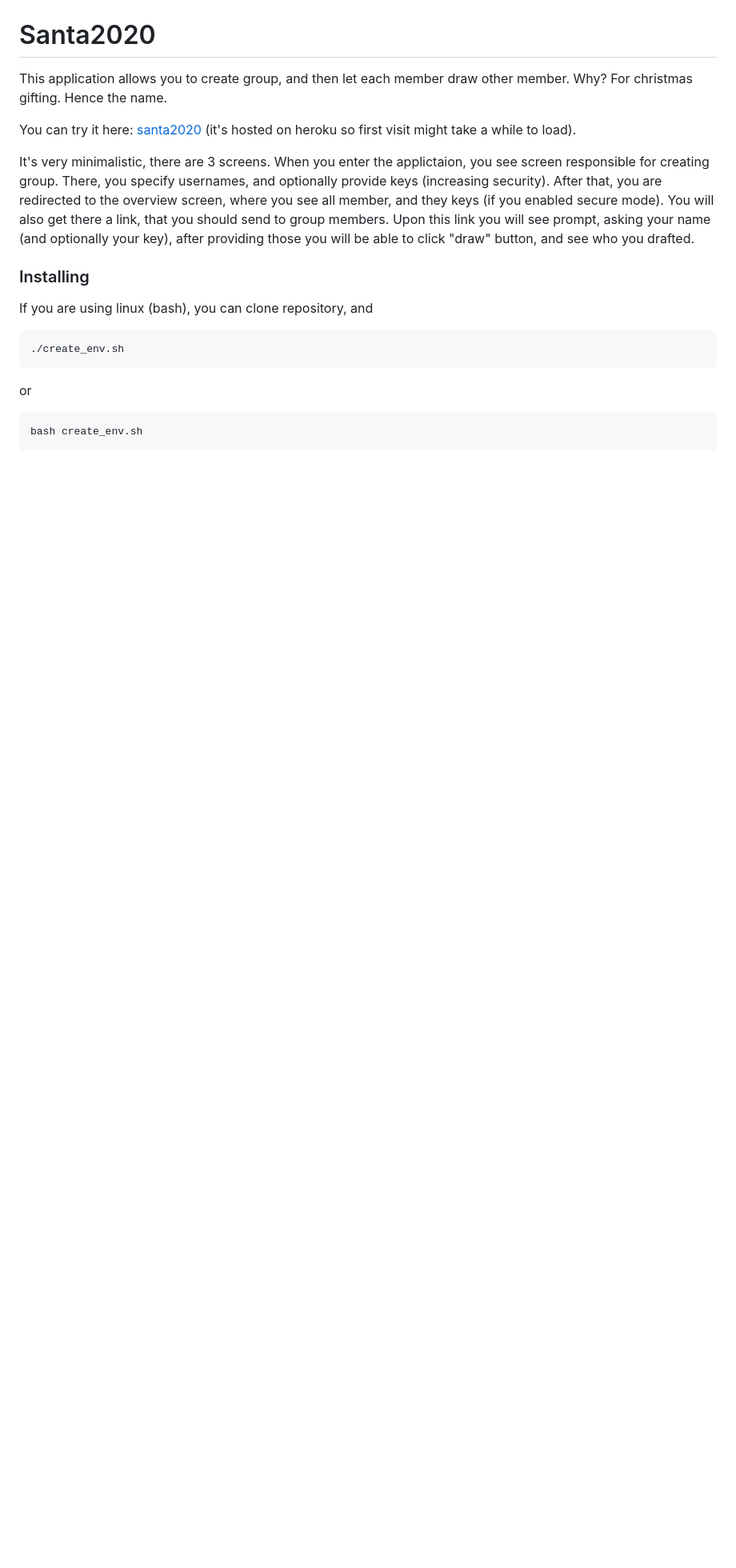
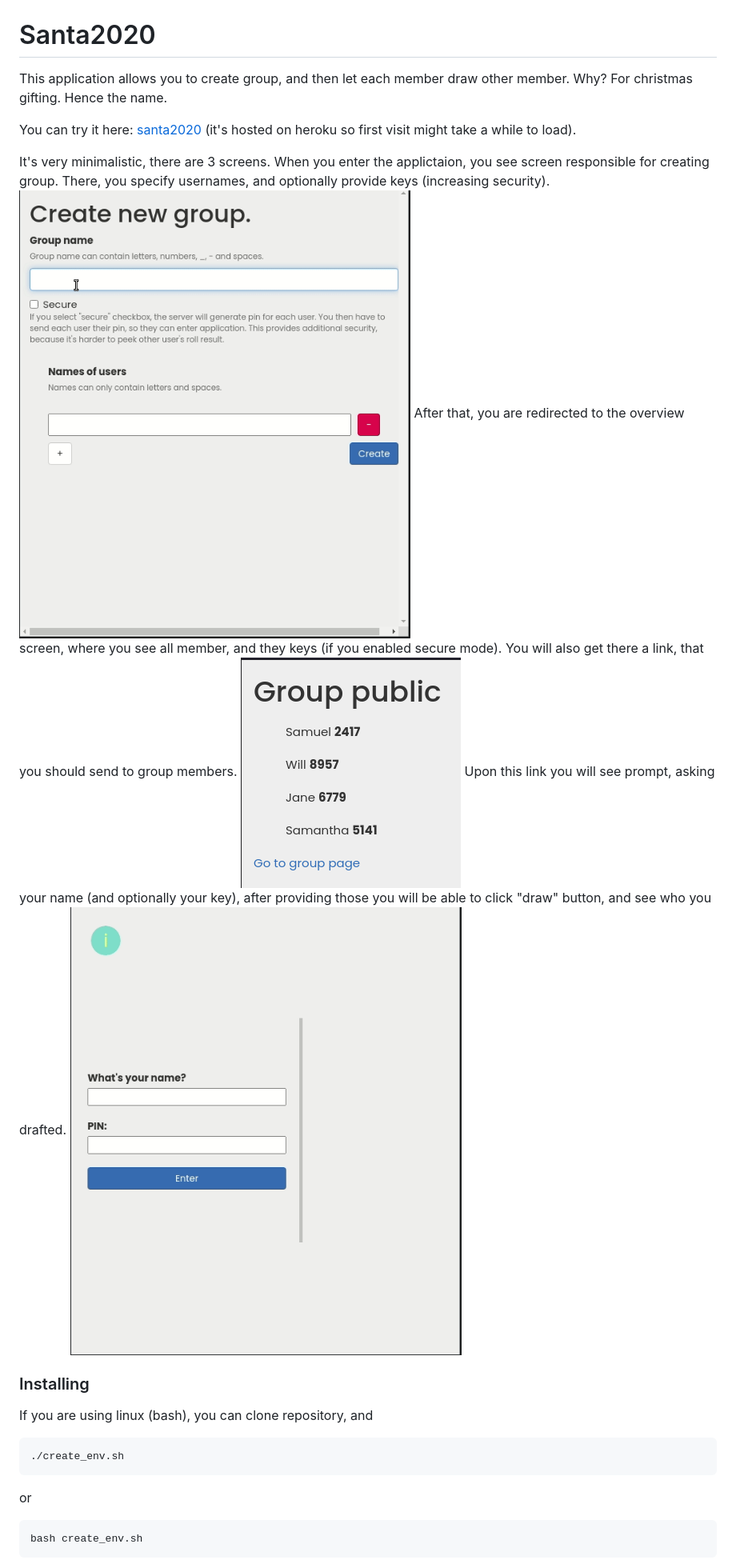
Before and after one commit to RafalKornel/santa2020, a Markdown page: README.md, the part around the change. Shown: that part at 80% size. Drawn GitHub-style; pictures changed too: gifs/create.gif (added), gifs/draw.gif (added), gifs/overview.png (added); blank space fills up the shorter version.

Commit message:
[MTN] Added gifs to readme

```diff
--- a/README.md
+++ b/README.md
@@ -8,11 +8,15 @@ You can try it here: [santa2020](https://santa2020.herokuapp.com/) (it's hosted
 It's very minimalistic, there are 3 screens.
 When you enter the applictaion, you see screen responsible for creating group.
 There, you specify usernames, and optionally provide keys (increasing security).
+![](gifs/create.gif)
 After that, you are redirected to the overview screen, where you see all member,
 and they keys (if you enabled secure mode). You will also get there a link, that you
-should send to group members. Upon this link you will see prompt, asking your name
+should send to group members.
+![](gifs/overview.png)
+Upon this link you will see prompt, asking your name
 (and optionally your key), after providing those you will be able to click "draw" button,
 and see who you drafted.
+![](gifs/draw.gif)
 
 ### Installing
 If you are using linux (bash), you can clone repository, and
```
